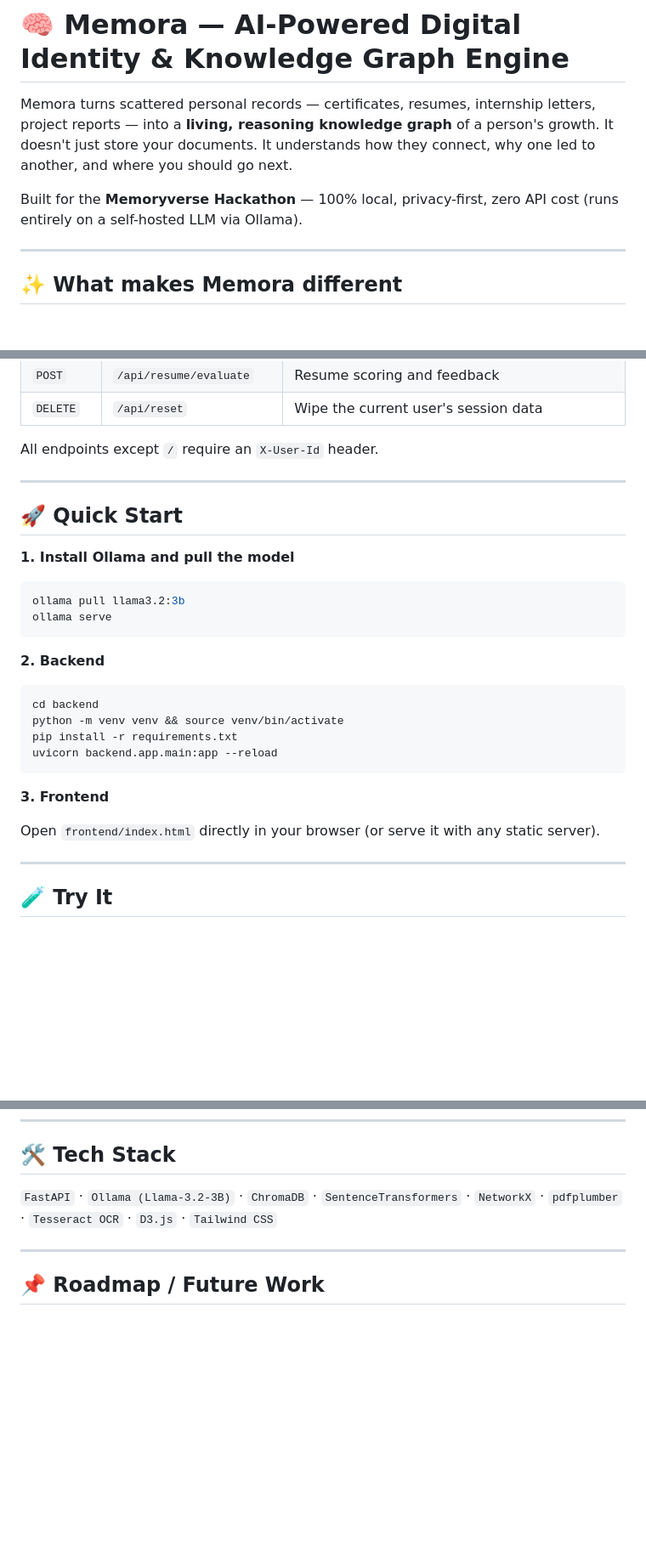
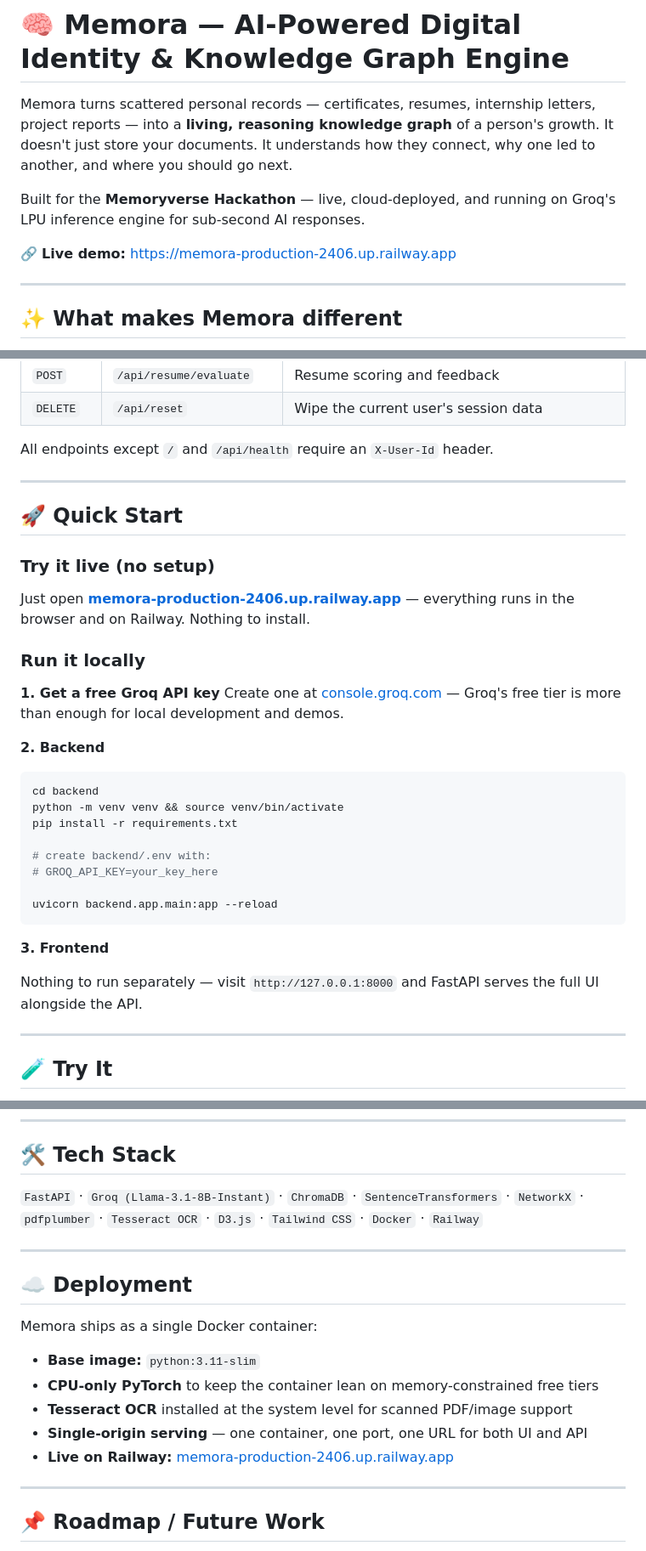
Before and after one commit to Bhoomified/memora, a Markdown page: README.md, 3 parts joined by grey strips. Shown at 85% size. GitHub-like rendering; blank space fills up the shorter version.

Commit message:
docs: update README, architecture diagram, and thought process for Groq API, Docker, and Railway deployment

````diff
--- a/README.md
+++ b/README.md
@@ -2,7 +2,9 @@
 
 Memora turns scattered personal records — certificates, resumes, internship letters, project reports — into a **living, reasoning knowledge graph** of a person's growth. It doesn't just store your documents. It understands how they connect, why one led to another, and where you should go next.
 
-Built for the **Memoryverse Hackathon** — 100% local, privacy-first, zero API cost (runs entirely on a self-hosted LLM via Ollama).
+Built for the **Memoryverse Hackathon** — live, cloud-deployed, and running on Groq's LPU inference engine for sub-second AI responses.
+
+🔗 **Live demo:** [https://memora-production-2406.up.railway.app](https://memora-production-2406.up.railway.app)
 
 ---
 
@@ -59,29 +65,35 @@ Every user is identified by a UUID generated client-side and persisted in `local
 | `POST` | `/api/resume/evaluate` | Resume scoring and feedback |
 | `DELETE` | `/api/reset` | Wipe the current user's session data |
 
-All endpoints except `/` require an `X-User-Id` header.
+All endpoints except `/` and `/api/health` require an `X-User-Id` header.
 
 ---
 
 ## 🚀 Quick Start
 
-**1. Install Ollama and pull the model**
-```bash
-ollama pull llama3.2:3b
-ollama serve
-```
+### Try it live (no setup)
+Just open **[memora-production-2406.up.railway.app](https://memora-production-2406.up.railway.app)** — everything runs in the browser and on Railway. Nothing to install.
+
+### Run it locally
+
+**1. Get a free Groq API key**
+Create one at [console.groq.com](https://console.groq.com) — Groq's free tier is more than enough for local development and demos.
 
 **2. Backend**
 ```bash
 cd backend
 python -m venv venv && source venv/bin/activate
 pip install -r requirements.txt
+
+# create backend/.env with:
+# GROQ_API_KEY=your_key_here
+
 uvicorn backend.app.main:app --reload
 ```
 
 **3. Frontend**
 
-Open `frontend/index.html` directly in your browser (or serve it with any static server).
+Nothing to run separately — visit `http://127.0.0.1:8000` and FastAPI serves the full UI alongside the API.
 
 ---
 
@@ -97,7 +109,18 @@ Upload a chain of related documents (e.g. a programming certification → an int
 
 ## 🛠️ Tech Stack
 
-`FastAPI` · `Ollama (Llama-3.2-3B)` · `ChromaDB` · `SentenceTransformers` · `NetworkX` · `pdfplumber` · `Tesseract OCR` · `D3.js` · `Tailwind CSS`
+`FastAPI` · `Groq (Llama-3.1-8B-Instant)` · `ChromaDB` · `SentenceTransformers` · `NetworkX` · `pdfplumber` · `Tesseract OCR` · `D3.js` · `Tailwind CSS` · `Docker` · `Railway`
+
+---
+
+## ☁️ Deployment
+
+Memora ships as a single Docker container:
+- **Base image:** `python:3.11-slim`
+- **CPU-only PyTorch** to keep the container lean on memory-constrained free tiers
+- **Tesseract OCR** installed at the system level for scanned PDF/image support
+- **Single-origin serving** — one container, one port, one URL for both UI and API
+- **Live on Railway:** [memora-production-2406.up.railway.app](https://memora-production-2406.up.railway.app)
 
 ---
 
````
Also changed, not shown: other parts of README.md (+6 -2 lines), architecture-diagram.md (+28 -4 lines), thought-process.md (+12 -7 lines).
